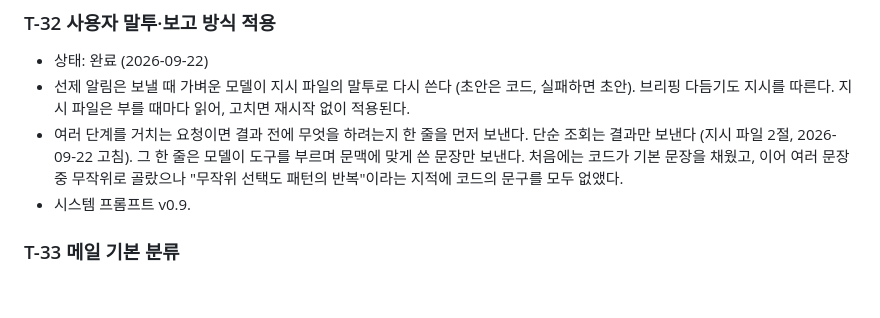
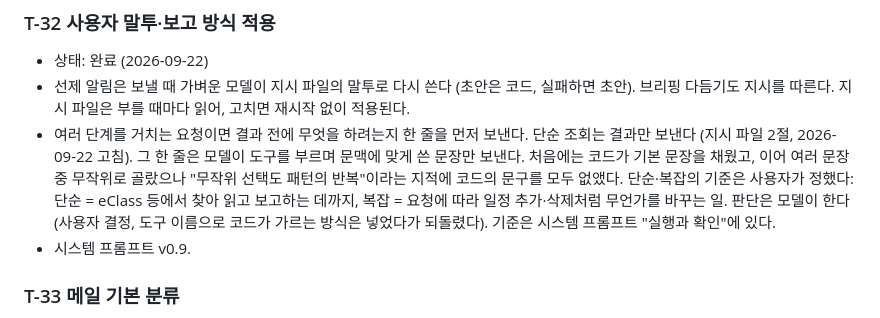
Before and after one commit to ZYONGE/telegram-ai-assistant, a Markdown page: docs/tasks.md, the part around the change. Drawn GitHub-style; blank space fills up the shorter version.

```diff
--- a/docs/tasks.md
+++ b/docs/tasks.md
@@ -368,6 +368,8 @@
 - 여러 단계를 거치는 요청이면 결과 전에 무엇을 하려는지 한 줄을 먼저 보낸다. 단순 조회는 결과만 보낸다 (지시 파일 2절, 2026-09-22 고침).
   그 한 줄은 모델이 도구를 부르며 문맥에 맞게 쓴 문장만 보낸다. 처음에는 코드가 기본 문장을 채웠고, 이어 여러 문장 중 무작위로 골랐으나
   "무작위 선택도 패턴의 반복"이라는 지적에 코드의 문구를 모두 없앴다.
+  단순·복잡의 기준은 사용자가 정했다: 단순 = eClass 등에서 찾아 읽고 보고하는 데까지, 복잡 = 요청에 따라 일정 추가·삭제처럼 무언가를 바꾸는 일.
+  판단은 모델이 한다 (사용자 결정, 도구 이름으로 코드가 가르는 방식은 넣었다가 되돌렸다). 기준은 시스템 프롬프트 "실행과 확인"에 있다.
 - 시스템 프롬프트 v0.9.
 
 ### T-33 메일 기본 분류
```
Also changed, not shown: prompts/system_prompt.md (+5 -2 lines).
